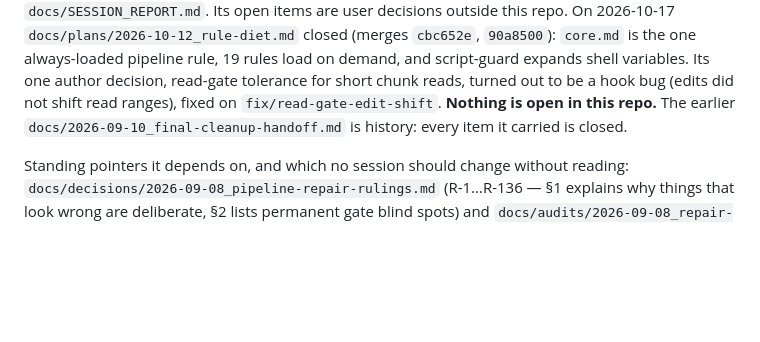
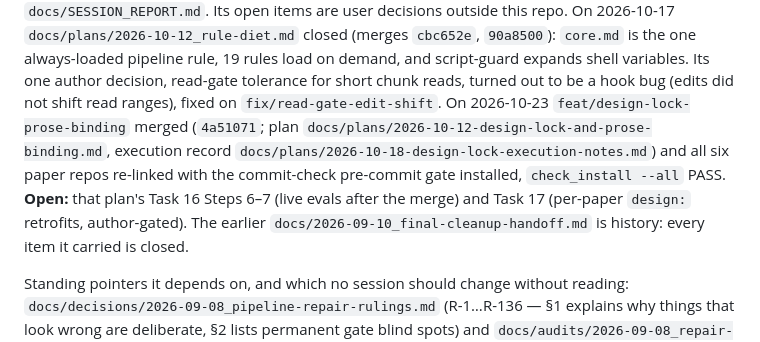
Before and after one commit to EconGeo/research-claude, a Markdown page: CLAUDE.md, the part around the change. GitHub-like rendering; blank space fills up the shorter version.

Commit message:
CLAUDE.md: design-lock merged and fleet re-linked; Task 16 live evals and Task 17 retrofits open
Co-Authored-By: Claude Fable 5.1 <noreply@anthropic.com>

```diff
--- a/CLAUDE.md
+++ b/CLAUDE.md
@@ -73,7 +73,11 @@ open items are user decisions outside this repo. On 2026-10-17 `docs/plans/2026-
 closed (merges `cbc652e`, `90a8500`): `core.md` is the one always-loaded pipeline rule, 19 rules load
 on demand, and script-guard expands shell variables. Its one author decision, read-gate tolerance
 for short chunk reads, turned out to be a hook bug (edits did not shift read ranges), fixed on
-`fix/read-gate-edit-shift`. **Nothing is open in this repo.**
+`fix/read-gate-edit-shift`. On 2026-10-23 `feat/design-lock-prose-binding` merged (`4a51071`; plan
+`docs/plans/2026-10-12-design-lock-and-prose-binding.md`, execution record
+`docs/plans/2026-10-18-design-lock-execution-notes.md`) and all six paper repos re-linked with the
+commit-check pre-commit gate installed, `check_install --all` PASS. **Open:** that plan's Task 16
+Steps 6–7 (live evals after the merge) and Task 17 (per-paper `design:` retrofits, author-gated).
 The earlier
 `docs/2026-09-10_final-cleanup-handoff.md` is history: every item it carried is closed.
 
```
